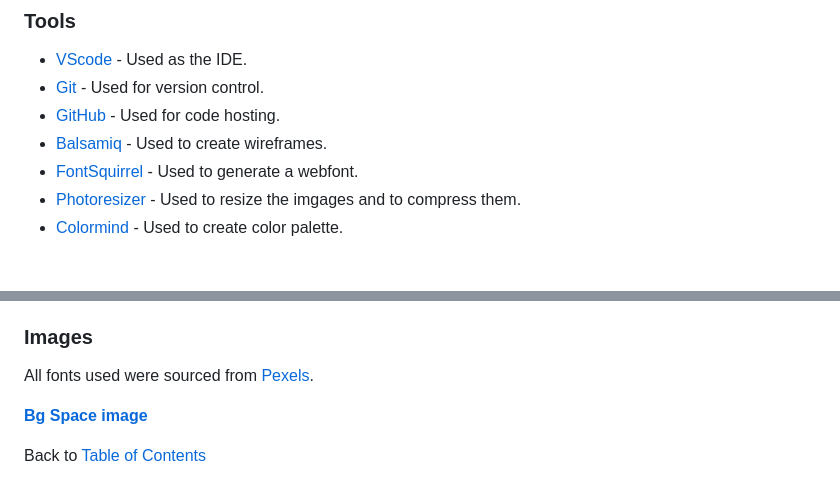
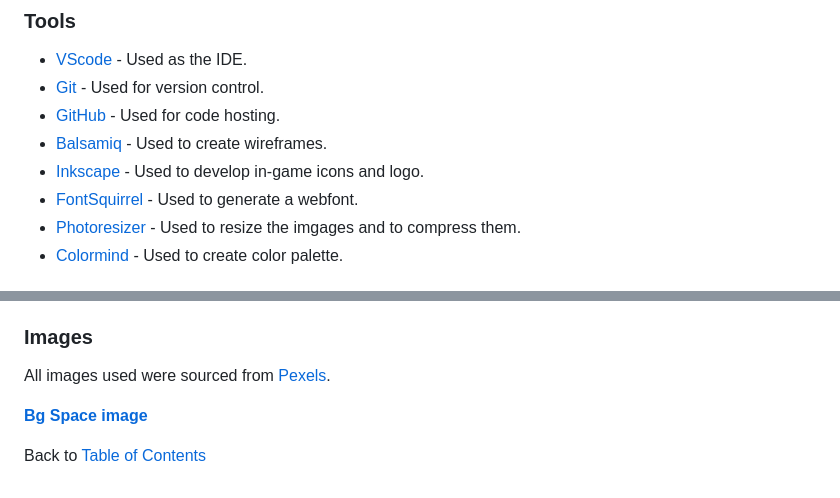
Before and after one commit to almost-good/lady-pac, a Markdown page: README.md, 2 parts joined by grey strips. Drawn GitHub-style.

Commit message:
docs[readme]: update technologies used

```diff
--- a/README.md
+++ b/README.md
@@ -198,6 +198,7 @@ Back to [Table of Contents](#table-of-contents)
 - [Git](https://git-scm.com/) - Used for version control.
 - [GitHub](https://github.com) - Used for code hosting.
 - [Balsamiq](https://balsamiq.com) - Used to create wireframes.
+- [Inkscape](https://inkscape.org) - Used to develop in-game icons and logo.
 - [FontSquirrel](https://www.fontsquirrel.com) - Used to generate a webfont.
 - [Photoresizer](https://www.photoresizer.com) - Used to resize the imgages and to compress them.
 - [Colormind](http://colormind.io) - Used to create color palette.
@@ -238,7 +239,7 @@ All fonts used were sourced from [1001 Fonts](https://www.1001fonts.com).
   - by [Font-a-licious](https://www.1001fonts.com/pacfont-font.html)
 
 ### **Images**
-All fonts used were sourced from [Pexels](https://www.pexels.com).
+All images used were sourced from [Pexels](https://www.pexels.com).
 
 **[Bg Space image](https://www.pexels.com/photo/galaxy-pinwheel-on-starry-sky-7649118)**
 
```
